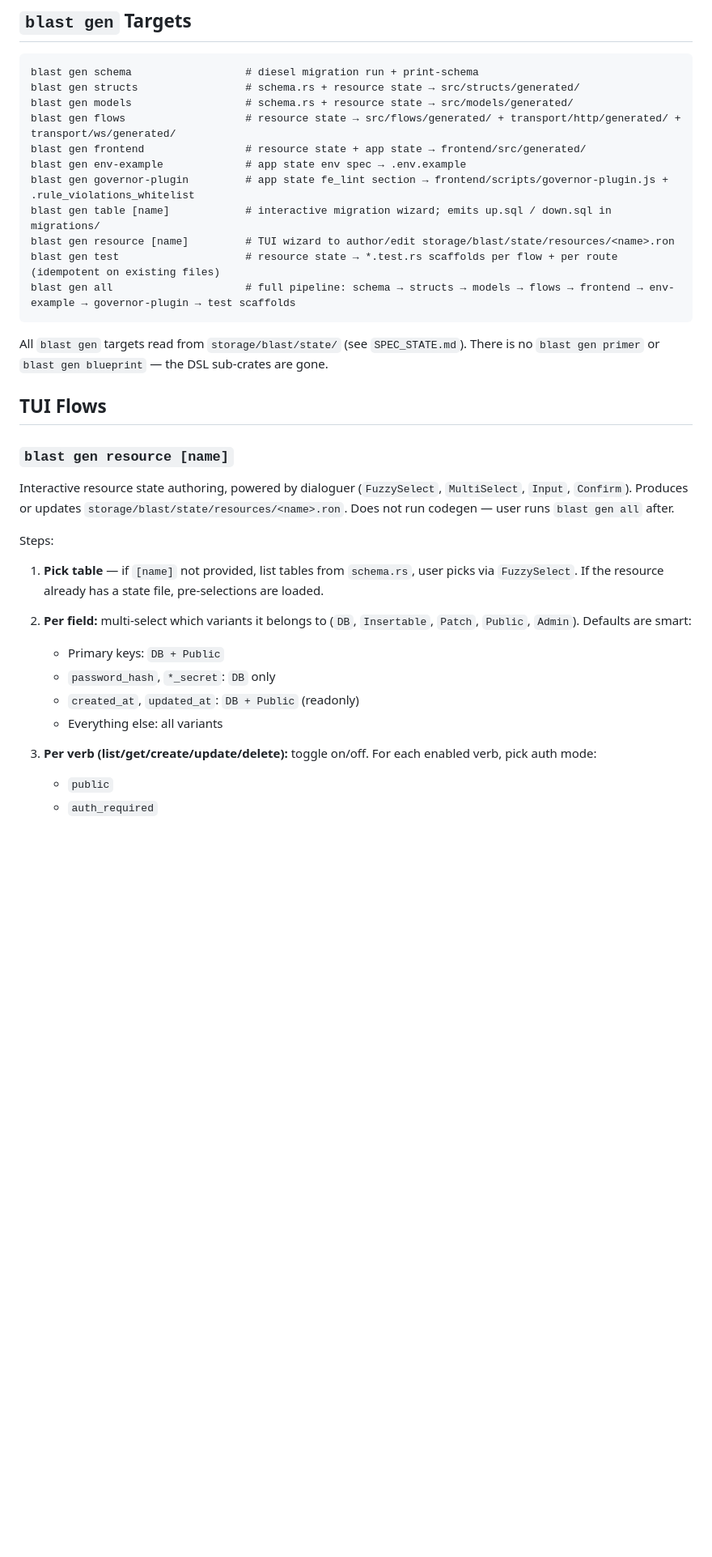
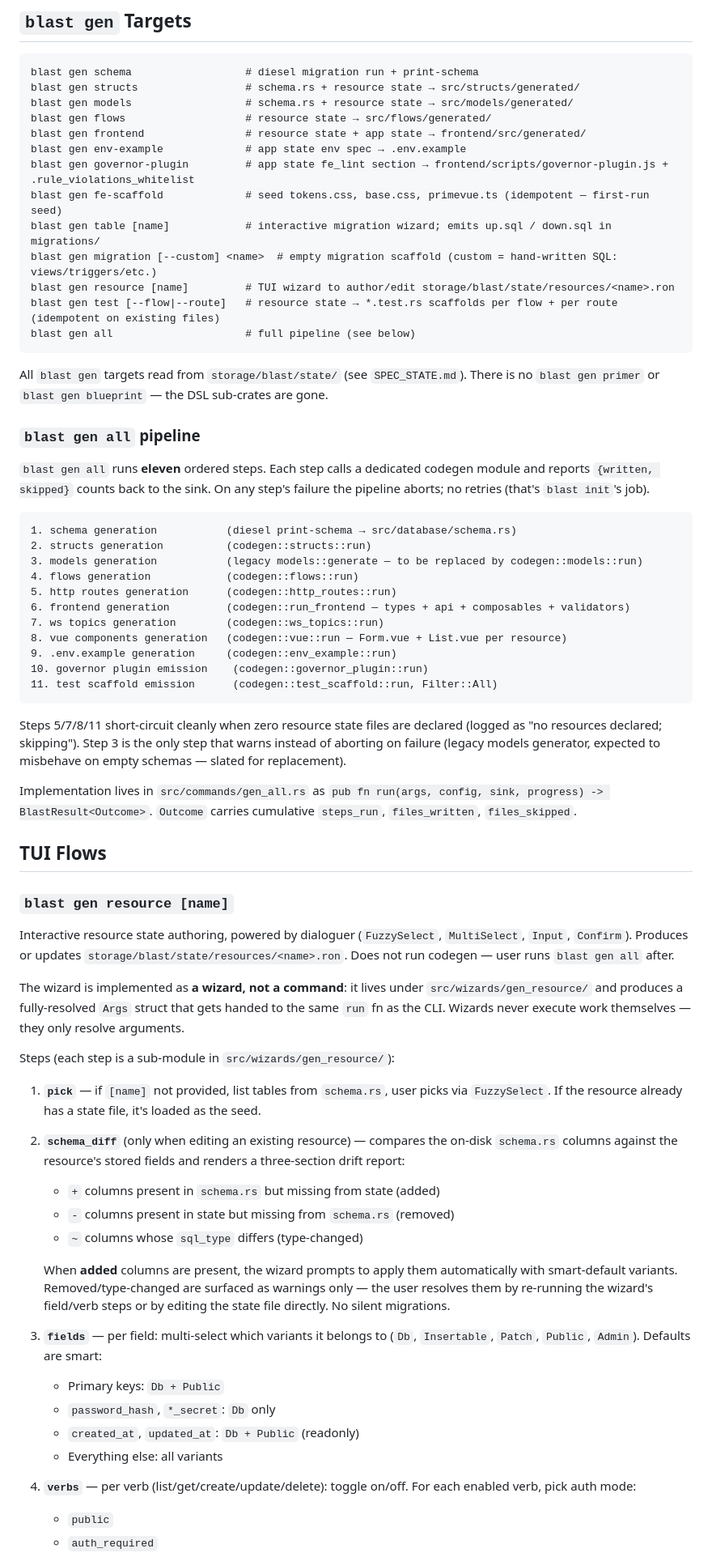
Before and after one commit to Arete-Innovations/blast, a Markdown page: doc/SPEC_BLAST_COMMANDS.md, the part around one of its changes. Shown at 81% size. GitHub-like rendering; blank space fills up the shorter version.

Commit message:
doc(blast): align blast_commands with post-wave-5 reality

````diff
--- a/doc/SPEC_BLAST_COMMANDS.md
+++ b/doc/SPEC_BLAST_COMMANDS.md
@@ -52,17 +52,41 @@ blast help                       # top-level help
 blast gen schema                  # diesel migration run + print-schema
 blast gen structs                 # schema.rs + resource state → src/structs/generated/
 blast gen models                  # schema.rs + resource state → src/models/generated/
-blast gen flows                   # resource state → src/flows/generated/ + transport/http/generated/ + transport/ws/generated/
+blast gen flows                   # resource state → src/flows/generated/
 blast gen frontend                # resource state + app state → frontend/src/generated/
 blast gen env-example             # app state env spec → .env.example
 blast gen governor-plugin         # app state fe_lint section → frontend/scripts/governor-plugin.js + .rule_violations_whitelist
+blast gen fe-scaffold             # seed tokens.css, base.css, primevue.ts (idempotent — first-run seed)
 blast gen table [name]            # interactive migration wizard; emits up.sql / down.sql in migrations/
+blast gen migration [--custom] <name>  # empty migration scaffold (custom = hand-written SQL: views/triggers/etc.)
 blast gen resource [name]         # TUI wizard to author/edit storage/blast/state/resources/<name>.ron
-blast gen test                    # resource state → *.test.rs scaffolds per flow + per route (idempotent on existing files)
-blast gen all                     # full pipeline: schema → structs → models → flows → frontend → env-example → governor-plugin → test scaffolds
+blast gen test [--flow|--route]   # resource state → *.test.rs scaffolds per flow + per route (idempotent on existing files)
+blast gen all                     # full pipeline (see below)
 ```
 
 All `blast gen` targets read from `storage/blast/state/` (see `SPEC_STATE.md`). There is no `blast gen primer` or `blast gen blueprint` — the DSL sub-crates are gone.
+
+### `blast gen all` pipeline
+
+`blast gen all` runs **eleven** ordered steps. Each step calls a dedicated codegen module and reports `{written, skipped}` counts back to the sink. On any step's failure the pipeline aborts; no retries (that's `blast init`'s job).
+
+```
+1. schema generation           (diesel print-schema → src/database/schema.rs)
+2. structs generation          (codegen::structs::run)
+3. models generation           (legacy models::generate — to be replaced by codegen::models::run)
+4. flows generation            (codegen::flows::run)
+5. http routes generation      (codegen::http_routes::run)
+6. frontend generation         (codegen::run_frontend — types + api + composables + validators)
+7. ws topics generation        (codegen::ws_topics::run)
+8. vue components generation   (codegen::vue::run — Form.vue + List.vue per resource)
+9. .env.example generation     (codegen::env_example::run)
+10. governor plugin emission    (codegen::governor_plugin::run)
+11. test scaffold emission      (codegen::test_scaffold::run, Filter::All)
+```
+
+Steps 5/7/8/11 short-circuit cleanly when zero resource state files are declared (logged as "no resources declared; skipping"). Step 3 is the only step that warns instead of aborting on failure (legacy models generator, expected to misbehave on empty schemas — slated for replacement).
+
+Implementation lives in `src/commands/gen_all.rs` as `pub fn run(args, config, sink, progress) -> BlastResult<Outcome>`. `Outcome` carries cumulative `steps_run`, `files_written`, `files_skipped`.
 
 ## TUI Flows
 
@@ -70,17 +94,26 @@ All `blast gen` targets read from `storage/blast/state/` (see `SPEC_STATE.md`).
 
 Interactive resource state authoring, powered by dialoguer (`FuzzySelect`, `MultiSelect`, `Input`, `Confirm`). Produces or updates `storage/blast/state/resources/<name>.ron`. Does not run codegen — user runs `blast gen all` after.
 
-Steps:
+The wizard is implemented as **a wizard, not a command**: it lives under `src/wizards/gen_resource/` and produces a fully-resolved `Args` struct that gets handed to the same `run` fn as the CLI. Wizards never execute work themselves — they only resolve arguments.
 
-1. **Pick table** — if `[name]` not provided, list tables from `schema.rs`, user picks via `FuzzySelect`. If the resource already has a state file, pre-selections are loaded.
+Steps (each step is a sub-module in `src/wizards/gen_resource/`):
 
-2. **Per field:** multi-select which variants it belongs to (`DB`, `Insertable`, `Patch`, `Public`, `Admin`). Defaults are smart:
-   - Primary keys: `DB + Public`
-   - `password_hash`, `*_secret`: `DB` only
-   - `created_at`, `updated_at`: `DB + Public` (readonly)
+1. **`pick`** — if `[name]` not provided, list tables from `schema.rs`, user picks via `FuzzySelect`. If the resource already has a state file, it's loaded as the seed.
+
+2. **`schema_diff`** (only when editing an existing resource) — compares the on-disk `schema.rs` columns against the resource's stored fields and renders a three-section drift report:
+   - `+` columns present in `schema.rs` but missing from state (added)
+   - `-` columns present in state but missing from `schema.rs` (removed)
+   - `~` columns whose `sql_type` differs (type-changed)
+
+   When **added** columns are present, the wizard prompts to apply them automatically with smart-default variants. Removed/type-changed are surfaced as warnings only — the user resolves them by re-running the wizard's field/verb steps or by editing the state file directly. No silent migrations.
+
+3. **`fields`** — per field: multi-select which variants it belongs to (`Db`, `Insertable`, `Patch`, `Public`, `Admin`). Defaults are smart:
+   - Primary keys: `Db + Public`
+   - `password_hash`, `*_secret`: `Db` only
+   - `created_at`, `updated_at`: `Db + Public` (readonly)
    - Everything else: all variants
 
-3. **Per verb (list/get/create/update/delete):** toggle on/off. For each enabled verb, pick auth mode:
+4. **`verbs`** — per verb (list/get/create/update/delete): toggle on/off. For each enabled verb, pick auth mode:
    - `public`
    - `auth_required`
    - `admin_only`
````
Also changed, not shown: other parts of doc/SPEC_BLAST_COMMANDS.md (+31 -15 lines).
